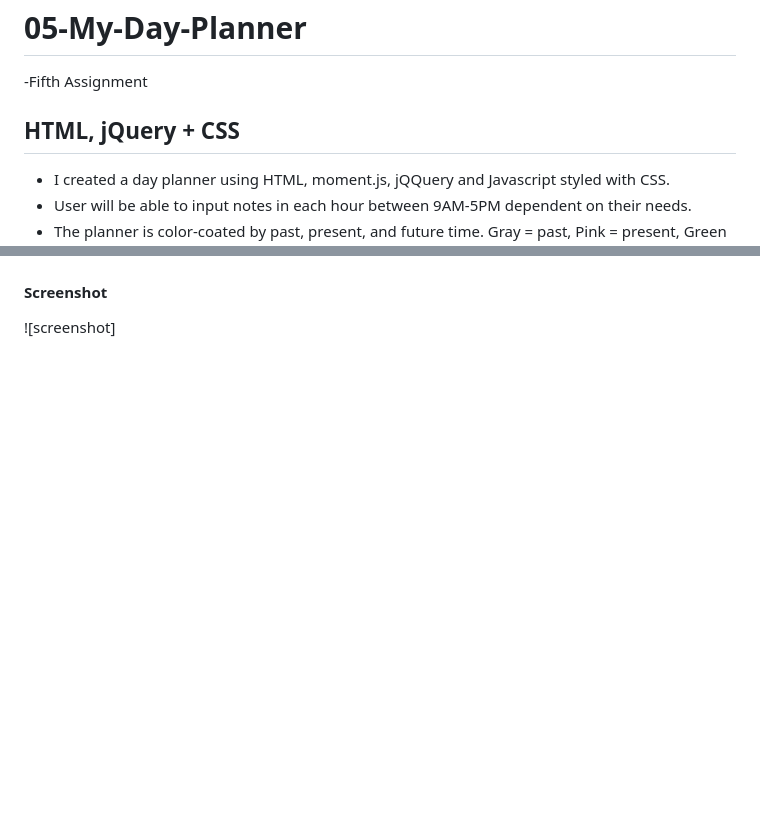
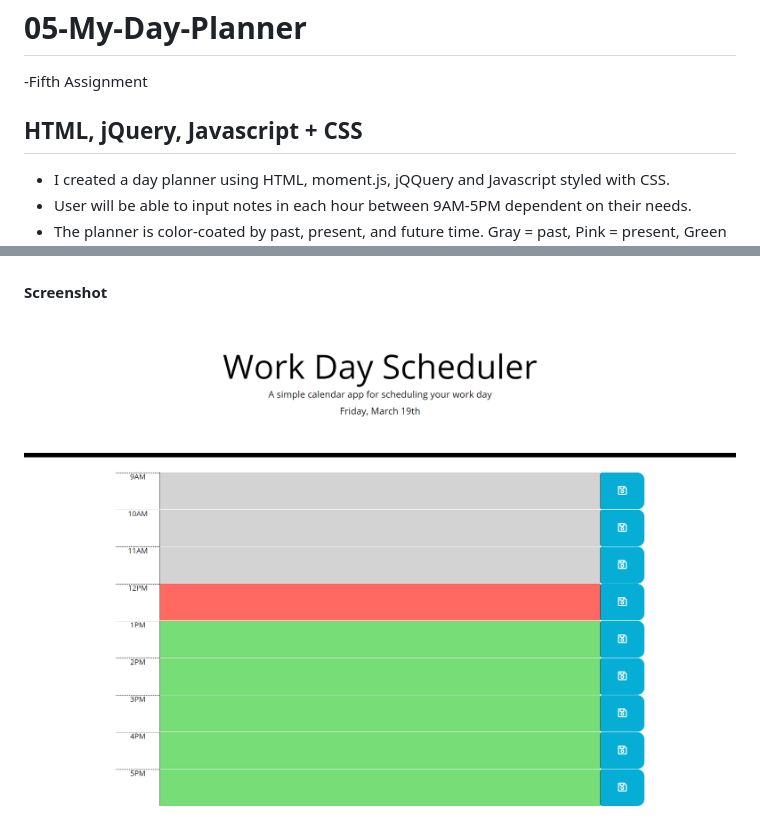
Before and after one commit to Lyndseyfin/05-My-Day-Planner, a Markdown page: README.md, 2 parts joined by grey strips. Rendered like a GitHub page; pictures changed too: assets/images/planner.png (added); blank space fills up the shorter version.

Commit message:
screenshot

```diff
--- a/README.md
+++ b/README.md
@@ -2,7 +2,7 @@
 
 -Fifth Assignment
 
-## HTML, jQuery + CSS
+## HTML, jQuery, Javascript + CSS
 
 - I created a day planner using HTML, moment.js, jQQuery and Javascript styled with CSS.
 - User will be able to input notes in each hour between 9AM-5PM dependent on their needs.
@@ -13,3 +14,3 @@
 
 #### Screenshot
-![screenshot]
+![screenshot](assets/images/planner.png)
```
Also changed, not shown: other parts of README.md (+1 -0 lines).
